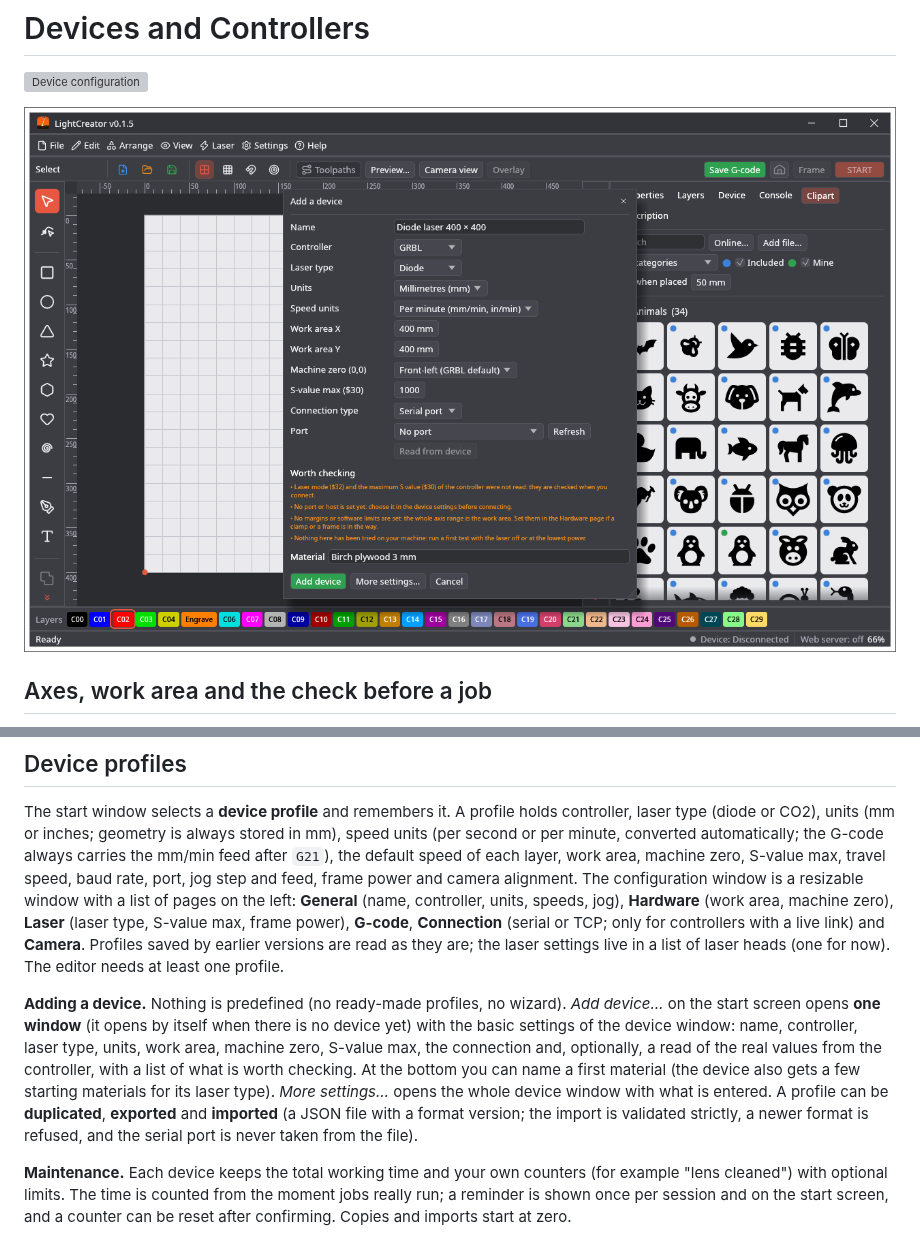
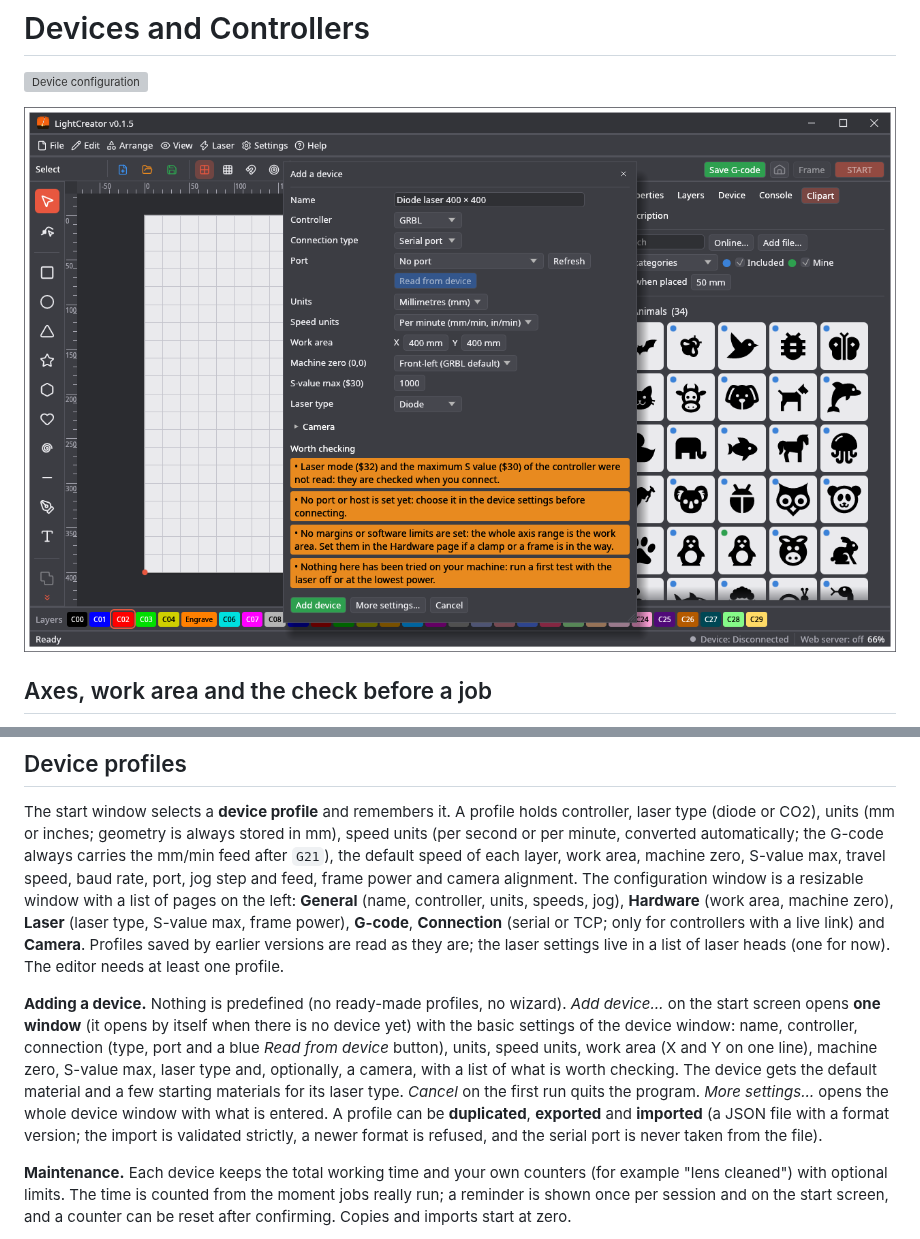
Before and after one commit to michalsarna/LightCreator, a Markdown page: docs/wiki/Devices-and-Controllers.md, 2 parts joined by grey strips. Drawn GitHub-style; pictures changed too: docs/screenshots/33-add-device.png; grey boxes are pictures that could not be loaded.

```diff
--- a/docs/wiki/Devices-and-Controllers.md
+++ b/docs/wiki/Devices-and-Controllers.md
@@ -49,7 +49,7 @@ The **Laser** page lists the laser heads of the machine (at least one). A head h
 ## Device profiles
 The start window selects a **device profile** and remembers it. A profile holds controller, laser type (diode or CO2), units (mm or inches; geometry is always stored in mm), speed units (per second or per minute, converted automatically; the G-code always carries the mm/min feed after `G21`), the default speed of each layer, work area, machine zero, S-value max, travel speed, baud rate, port, jog step and feed, frame power and camera alignment. The configuration window is a resizable window with a list of pages on the left: **General** (name, controller, units, speeds, jog), **Hardware** (work area, machine zero), **Laser** (laser type, S-value max, frame power), **G-code**, **Connection** (serial or TCP; only for controllers with a live link) and **Camera**. Profiles saved by earlier versions are read as they are; the laser settings live in a list of laser heads (one for now). The editor needs at least one profile.
 
-**Adding a device.** Nothing is predefined (no ready-made profiles, no wizard). *Add device…* on the start screen opens **one window** (it opens by itself when there is no device yet) with the basic settings of the device window: name, controller, laser type, units, work area, machine zero, S-value max, the connection and, optionally, a read of the real values from the controller, with a list of what is worth checking. At the bottom you can name a first material (the device also gets a few starting materials for its laser type). *More settings…* opens the whole device window with what is entered. A profile can be **duplicated**, **exported** and **imported** (a JSON file with a format version; the import is validated strictly, a newer format is refused, and the serial port is never taken from the file).
+**Adding a device.** Nothing is predefined (no ready-made profiles, no wizard). *Add device…* on the start screen opens **one window** (it opens by itself when there is no device yet) with the basic settings of the device window: name, controller, connection (type, port and a blue *Read from device* button), units, speed units, work area (X and Y on one line), machine zero, S-value max, laser type and, optionally, a camera, with a list of what is worth checking. The device gets the default material and a few starting materials for its laser type. *Cancel* on the first run quits the program. *More settings…* opens the whole device window with what is entered. A profile can be **duplicated**, **exported** and **imported** (a JSON file with a format version; the import is validated strictly, a newer format is refused, and the serial port is never taken from the file).
 
 **Maintenance.** Each device keeps the total working time and your own counters (for example "lens cleaned") with optional limits. The time is counted from the moment jobs really run; a reminder is shown once per session and on the start screen, and a counter can be reset after confirming. Copies and imports start at zero.
 
```
Also changed, not shown: FEATURES.md (+1 -1 lines), docs/wiki/Urzadzenia-i-sterowniki.md (+1 -1 lines), 3 other files.
